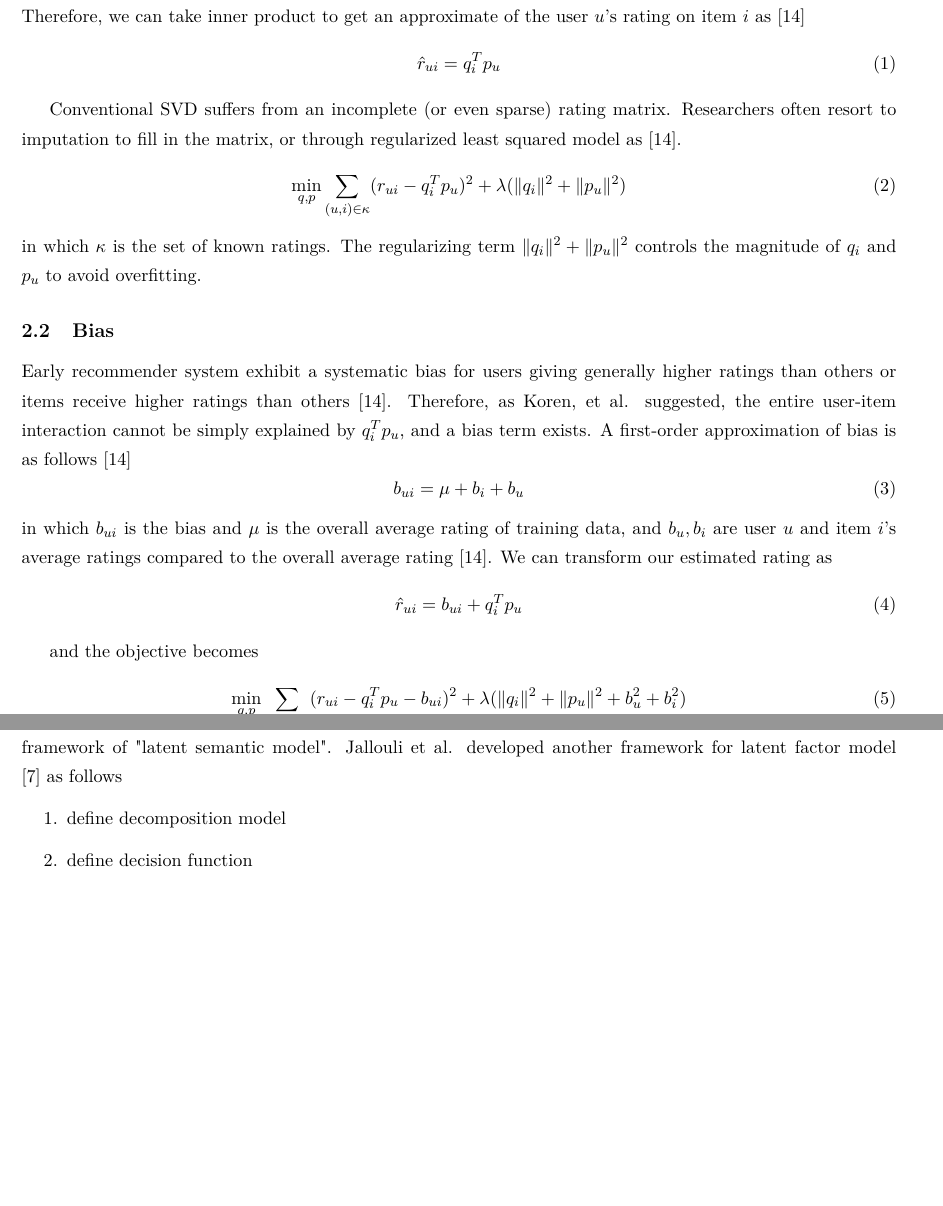
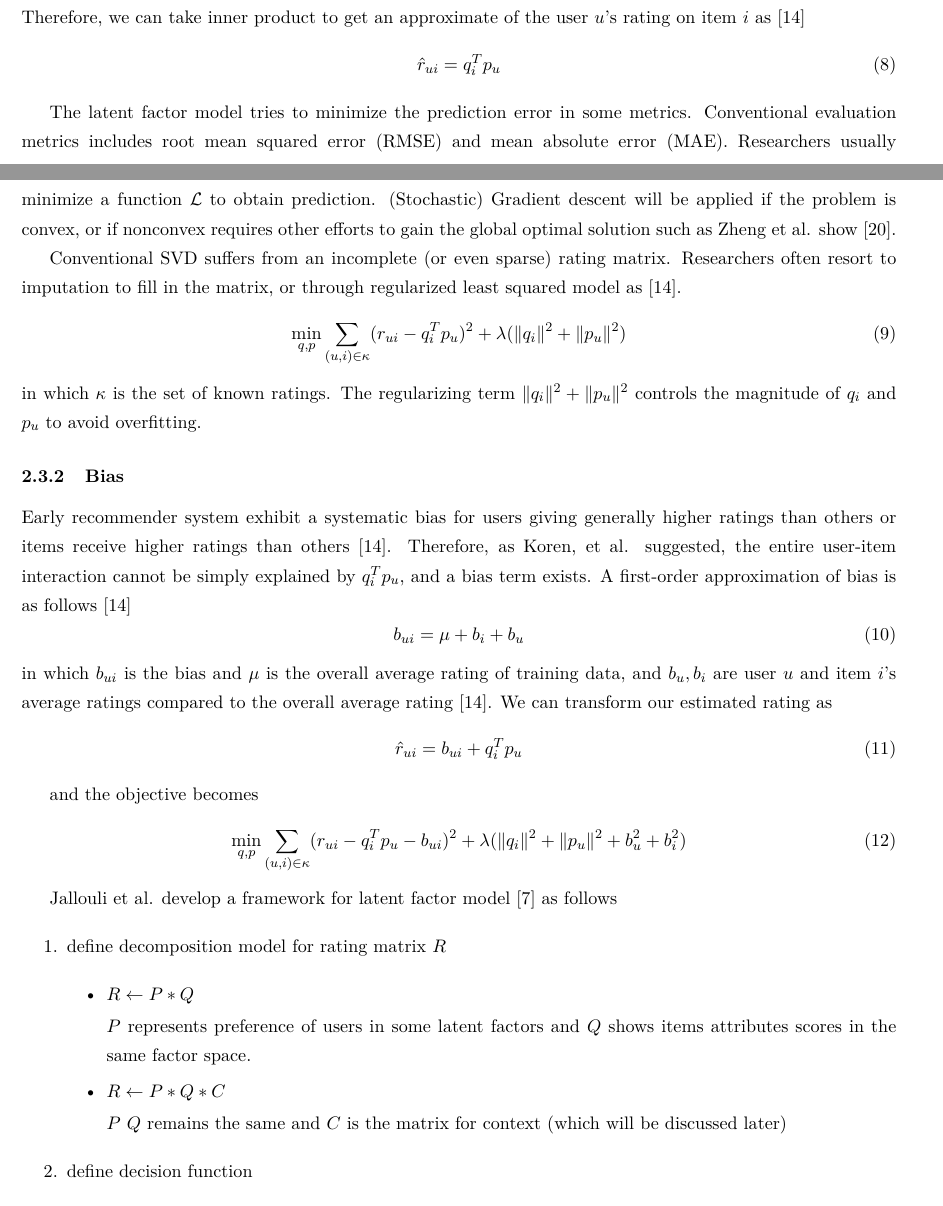
Before and after one commit to GarlGuo/RecommenderSystemResearch, a LaTeX document (main.tex): two parts of pages 2 and 4 of 7 before the commit and two parts of pages 3 and 4 of 8 after it, joined at a grey line, cut so that both start at the same text, the shorter picture padded with empty space. Compiled offline with pdfLaTeX.

Commit message:
current prog

```diff
--- a/main.tex
+++ b/main.tex
@@ -55,30 +55,3 @@
 
 	In this competition, matrix factorization approaches raised people's attention as the top teams in this competition frequently applying it to beat Bayes or probabilistic approaches \cite{korenFactorization}. Singular Value Decomposition as the classical latent semantic indexing approach in information retrieval was found as a great fit for spanning customers data with low dimensions and often adapted to various variants as regularized SVD, SVD++, iterative SVD, and more \cite{gower} \cite{SVD++performance} \cite{contextual} \cite{korenFactorization}.
 
-	\section{Rationale behind Collaborative Filtering Recommender System}
-	\subsection{User-item Interaction}
-	Matrix factorization models represents the user-item interaction in a latent joint space \cite{MFinRS}. Each item $i$ is associated with a vector $q_i \in \mathbb{R}^f$ and user $u$ is associated with a vector $p_u \in \mathbb{R}^f$. The rationale behind such representation is: item $i$ will possess some unknown factors in a measure, positive or negative, stored in entries of $q_i$, and user will have different favors toward these factors, and such interest is represented as entries in $p_u$. Therefore, we can take inner product to get an approximate of the user $u$'s rating on item $i$ as \cite{MFinRS}
-	\begin{equation}
-		\hat{r}_{ui} = q_i^T  p_u
-	\end{equation}
-
-	Conventional SVD suffers from an incomplete (or even sparse) rating matrix. Researchers often resort to imputation to fill in the matrix, or through regularized least squared model as \cite{MFinRS}.
-	\begin{equation}
-		\min_{q, p} \sum_{(u, i) \in \kappa} (r_{ui} - q_i^T p_u)^2 + \lambda(\|q_i\|^2 + \|p_u\|^2)
-	\end{equation}
-	in which $\kappa$ is the set of known ratings. The regularizing term $\|q_i\|^2 + \|p_u\|^2$ controls the magnitude of $q_i$ and $p_u$ to avoid overfitting.
-
-	\subsection{Bias}
-	Early recommender system exhibit a systematic bias for users giving generally higher ratings than others or items receive higher ratings than others \cite{MFinRS}. Therefore, as Koren, et al. suggested, the entire user-item interaction cannot be simply explained by $q_i^T  p_u$, and a bias term exists. A first-order approximation of bias is as follows \cite{MFinRS}
-	\begin{equation}
-		b_{ui} = \mu + b_i + b_u
-	\end{equation}
-	in which $b_{ui}$ is the bias and $\mu$ is the overall average rating of training data, and $b_u, b_i$ are user $u$ and item $i$'s average ratings compared to the overall average rating \cite{MFinRS}. We can transform our estimated rating as
-	\begin{equation}
-		\hat{r}_{ui} = b_{ui} + q_i^T  p_u
-	\end{equation}
-
-	and the objective becomes
-	\begin{equation}
-		\min_{q, p} \sum_{(u, i) \in \kappa} (r_{ui} - q_i^T p_u - b_{ui})^2 + \lambda(\|q_i\|^2 + \|p_u\|^2 + b_u^2 + b_i^2)
-	\end{equation}
@@ -173,4 +147,3 @@
 		calculate the correlation and finally provide a recommendation
 	\end{enumerate}
 
-	This framework more applies to neighborhood approach. Some researchers are also interested in the framework of "latent semantic model". Jallouli et al. developed another framework for latent factor model \cite{latentFactor-RS} as follows
@@ -177,6 +154,47 @@
+	Matrix factorization models represents the user-item interaction in a latent joint space \cite{MFinRS}. Each item $i$ is associated with a vector $q_i \in \mathbb{R}^f$ and user $u$ is associated with a vector $p_u \in \mathbb{R}^f$. The rationale behind such representation is: item $i$ will possess some unknown factors in a measure, positive or negative, stored in entries of $q_i$, and user will have different favors toward these factors, and such interest is represented as entries in $p_u$. Therefore, we can take inner product to get an approximate of the user $u$'s rating on item $i$ as \cite{MFinRS}
+	\begin{equation}
+		\hat{r}_{ui} = q_i^T  p_u
+	\end{equation}
+
+	The latent factor model tries to minimize the prediction error in some metrics. Conventional evaluation metrics includes root mean squared error (RMSE) and mean absolute error (MAE). Researchers usually minimize a function $\mathcal{L}$ to obtain prediction. (Stochastic) Gradient descent will be applied if the problem is convex, or if nonconvex requires other efforts to gain the global optimal solution such as Zheng et al. show \cite{RSVD}.
+
+
+	Conventional SVD suffers from an incomplete (or even sparse) rating matrix. Researchers often resort to imputation to fill in the matrix, or through regularized least squared model as \cite{MFinRS}.
+	\begin{equation}
+		\min_{q, p} \sum_{(u, i) \in \kappa} (r_{ui} - q_i^T p_u)^2 + \lambda(\|q_i\|^2 + \|p_u\|^2)
+	\end{equation}
+	in which $\kappa$ is the set of known ratings. The regularizing term $\|q_i\|^2 + \|p_u\|^2$ controls the magnitude of $q_i$ and $p_u$ to avoid overfitting.
+
+	\subsubsection{Bias}
+	Early recommender system exhibit a systematic bias for users giving generally higher ratings than others or items receive higher ratings than others \cite{MFinRS}. Therefore, as Koren, et al. suggested, the entire user-item interaction cannot be simply explained by $q_i^T  p_u$, and a bias term exists. A first-order approximation of bias is as follows \cite{MFinRS}
+	\begin{equation}
+		b_{ui} = \mu + b_i + b_u
+	\end{equation}
+	in which $b_{ui}$ is the bias and $\mu$ is the overall average rating of training data, and $b_u, b_i$ are user $u$ and item $i$'s average ratings compared to the overall average rating \cite{MFinRS}. We can transform our estimated rating as
+	\begin{equation}
+		\hat{r}_{ui} = b_{ui} + q_i^T  p_u
+	\end{equation}
+
+	and the objective becomes
+	\begin{equation}
+		\min_{q, p} \sum_{(u, i) \in \kappa} (r_{ui} - q_i^T p_u - b_{ui})^2 + \lambda(\|q_i\|^2 + \|p_u\|^2 + b_u^2 + b_i^2)
+	\end{equation}
+
+	Jallouli et al. develop a framework for latent factor model \cite{latentFactor-RS} as follows
 
 	\begin{enumerate}
-		\item define decomposition model
+		\item define decomposition model for rating matrix $R$
+
+		\begin{itemize}
+			\item $ R \leftarrow P * Q $
+
+			$P$ represents preference of users in some latent factors and $Q$ shows items attributes scores in the same factor space.
+
+			\item $ R \leftarrow P * Q * C$
+
+			$P\ Q$ remains the same and $C$ is the matrix for context (which will be discussed later)
+		\end{itemize}
+
 
 
 		\item define decision function
```
Also changed, not shown: reference.bib (+6 -0 lines), save-3.txt (added, +27 -0 lines), main.bbl, main.pdf, main.tex (11 more changed lines), 4 other files.
